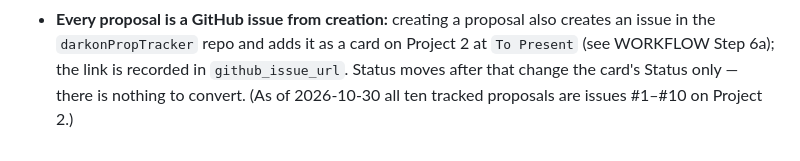
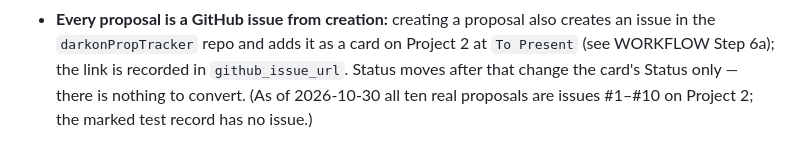
Before and after one commit to zrandrews-achesmakes/darkonPropTracker, a Markdown page: proposals/SCHEMA.md, the part around the change. Drawn GitHub-style.

Commit message:
Docs audit fixes: stale last_senate date, Phase 2 note, line-item wording, canceled status, PAT type (2026-10-30) (proposals/SCHEMA.md)

```diff
--- a/proposals/SCHEMA.md
+++ b/proposals/SCHEMA.md
@@ -100,5 +100,5 @@ To Present ──→ Up for Vote ──┬──→ Passed Senate/Playtest ─
   adds it as a card on Project 2 at `To Present` (see WORKFLOW Step
   6a); the link is recorded in `github_issue_url`. Status moves after
   that change the card's Status only — there is nothing to convert.
-  (As of 2026-10-30 all ten tracked proposals are issues #1–#10 on
-  Project 2.)
+  (As of 2026-10-30 all ten real proposals are issues #1–#10 on
+  Project 2; the marked test record has no issue.)
```
